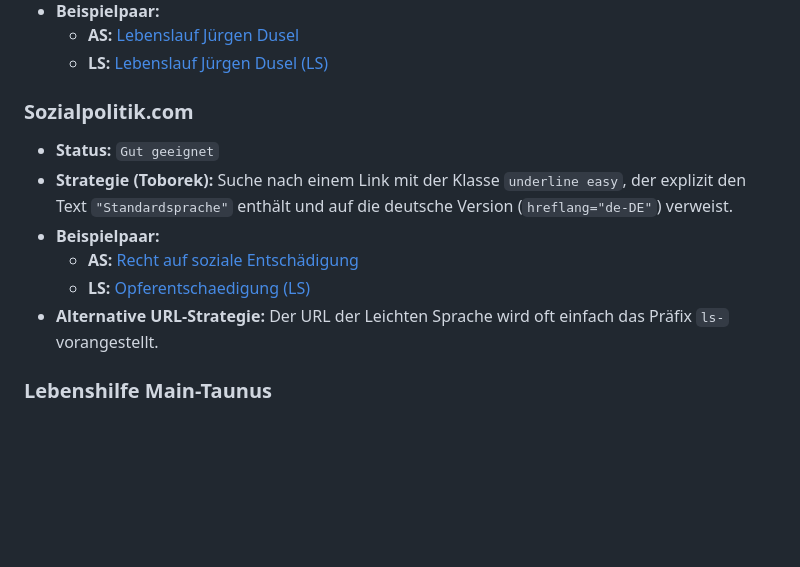
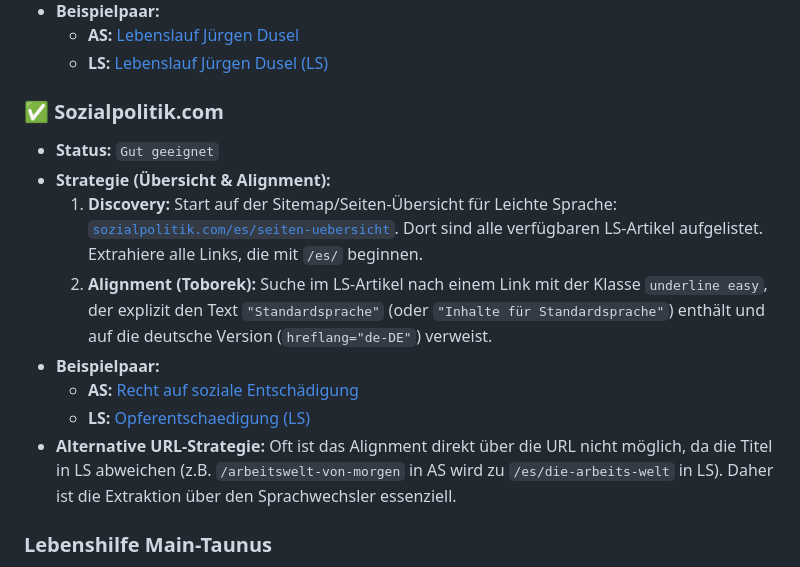
Before and after one commit to mcfiet/master-thesis, a Markdown page: research/scraping-sources-strategies.md, the part around the change. GitHub-like rendering; blank space fills up the shorter version.

Commit message:
feat: add scraping strategy for sozialpolitik

```diff
--- a/research/scraping-sources-strategies.md
+++ b/research/scraping-sources-strategies.md
@@ -64,13 +64,15 @@ Diese Quellen sind am verlässlichsten, da die Version in Leichter Sprache (LS)
     *   **AS:** [Lebenslauf Jürgen Dusel](https://www.behindertenbeauftragter.de/DE/AS/der-beauftragte/lebenslauf/lebenslauf-node.html)
     *   **LS:** [Lebenslauf Jürgen Dusel (LS)](https://www.behindertenbeauftragter.de/DE/LS/der-beauftragte/lebenslauf/lebenslauf-node.html)
 
-### Sozialpolitik.com
+### ✅ Sozialpolitik.com
 *   **Status:** `Gut geeignet`
-*   **Strategie (Toborek):** Suche nach einem Link mit der Klasse `underline easy`, der explizit den Text `"Standardsprache"` enthält und auf die deutsche Version (`hreflang="de-DE"`) verweist.
+*   **Strategie (Übersicht & Alignment):**
+    1.  **Discovery:** Start auf der Sitemap/Seiten-Übersicht für Leichte Sprache: [`sozialpolitik.com/es/seiten-uebersicht`](https://www.sozialpolitik.com/es/seiten-uebersicht). Dort sind alle verfügbaren LS-Artikel aufgelistet. Extrahiere alle Links, die mit `/es/` beginnen.
+    2.  **Alignment (Toborek):** Suche im LS-Artikel nach einem Link mit der Klasse `underline easy`, der explizit den Text `"Standardsprache"` (oder `"Inhalte für Standardsprache"`) enthält und auf die deutsche Version (`hreflang="de-DE"`) verweist.
 *   **Beispielpaar:**
     *   **AS:** [Recht auf soziale Entschädigung](https://www.sozialpolitik.com/es/recht-auf-soziale-entschaedigung)
     *   **LS:** [Opferentschaedigung (LS)](https://www.sozialpolitik.com/opferentschaedigung)
-*   **Alternative URL-Strategie:** Der URL der Leichten Sprache wird oft einfach das Präfix `ls-` vorangestellt.
+*   **Alternative URL-Strategie:** Oft ist das Alignment direkt über die URL nicht möglich, da die Titel in LS abweichen (z.B. `/arbeitswelt-von-morgen` in AS wird zu `/es/die-arbeits-welt` in LS). Daher ist die Extraktion über den Sprachwechsler essenziell.
 
 ### Lebenshilfe Main-Taunus
 *   **Status:** `Gut geeignet` (Achtung: oft Einfache Sprache, nicht zwingend zertifizierte Leichte Sprache)
```
